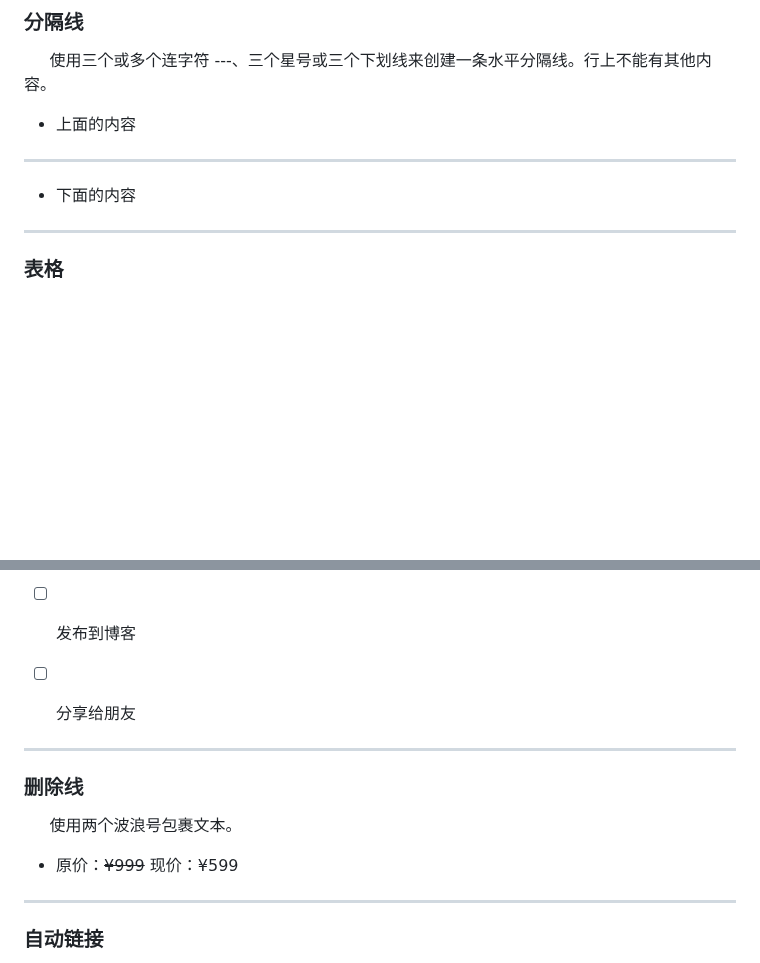
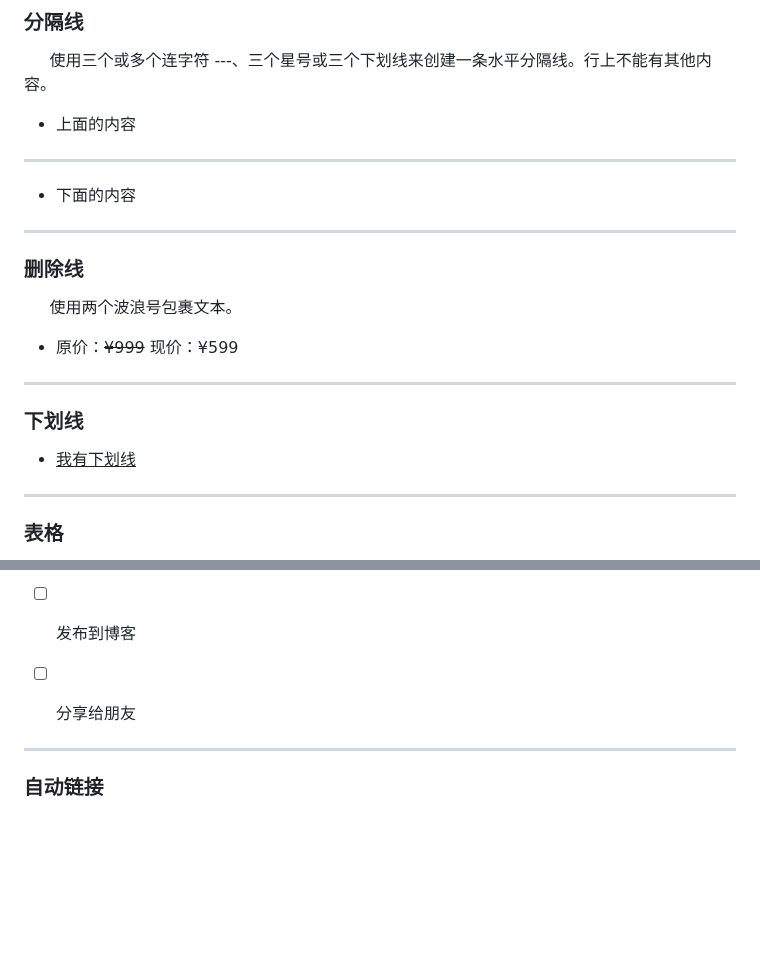
Before and after one commit to lunjack/html-custom-tags, a Markdown page: MD语法指南.md, 2 parts joined by grey strips. Rendered like a GitHub page; blank space fills up the shorter version.

```diff
--- a/MD语法指南.md
+++ b/MD语法指南.md
@@ -125,6 +125,18 @@
 
 - 下面的内容
 
+
+---
+### 删除线
+
+&nbsp; &nbsp; &nbsp;使用两个波浪号包裹文本。
+
+- 原价：~~¥999~~ 现价：¥599
+
+---
+### 下划线
+- <u>我有下划线<u>
+
 ---
 ### 表格
 
@@ -158,15 +170,6 @@ function fancyAlert(arg) { if(arg) { $.facebox({div:'#foo'}) } }
 
 - [ ] 分享给朋友
 
-
----
-### 删除线
-
-&nbsp; &nbsp; &nbsp;使用两个波浪号包裹文本。
-
-- 原价：~~¥999~~ 现价：¥599
-
-
 ---
 ### 自动链接
 
```
Also changed, not shown: yo code.md (+95 -26 lines).
